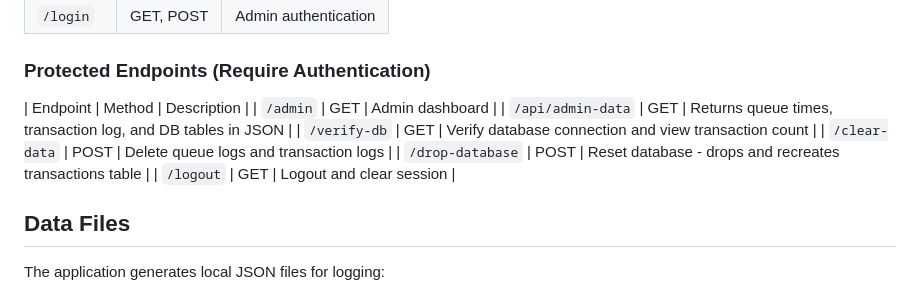
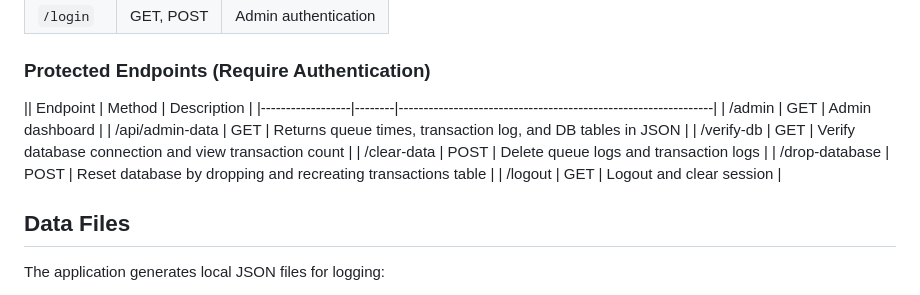
Before and after one commit to rusetiq/dpipe, a Markdown page: README.md, the part around the change. GitHub-like rendering.

```diff
--- a/README.md
+++ b/README.md
@@ -104,13 +104,14 @@ This starts:
 
 ### Protected Endpoints (Require Authentication)
 
-| Endpoint | Method | Description |
-| `/admin` | GET | Admin dashboard |
-| `/api/admin-data` | GET | Returns queue times, transaction log, and DB tables in JSON |
-| `/verify-db` | GET | Verify database connection and view transaction count |
-| `/clear-data` | POST | Delete queue logs and transaction logs |
-| `/drop-database` | POST | Reset database - drops and recreates transactions table |
-| `/logout` | GET | Logout and clear session |
+|| Endpoint         | Method | Description                                                   |
+|------------------|--------|---------------------------------------------------------------|
+| /admin           | GET    | Admin dashboard                                               |
+| /api/admin-data  | GET    | Returns queue times, transaction log, and DB tables in JSON   |
+| /verify-db       | GET    | Verify database connection and view transaction count         |
+| /clear-data      | POST   | Delete queue logs and transaction logs                        |
+| /drop-database   | POST   | Reset database by dropping and recreating transactions table  |
+| /logout          | GET    | Logout and clear session                                      |
 
 ## Data Files
 
```
